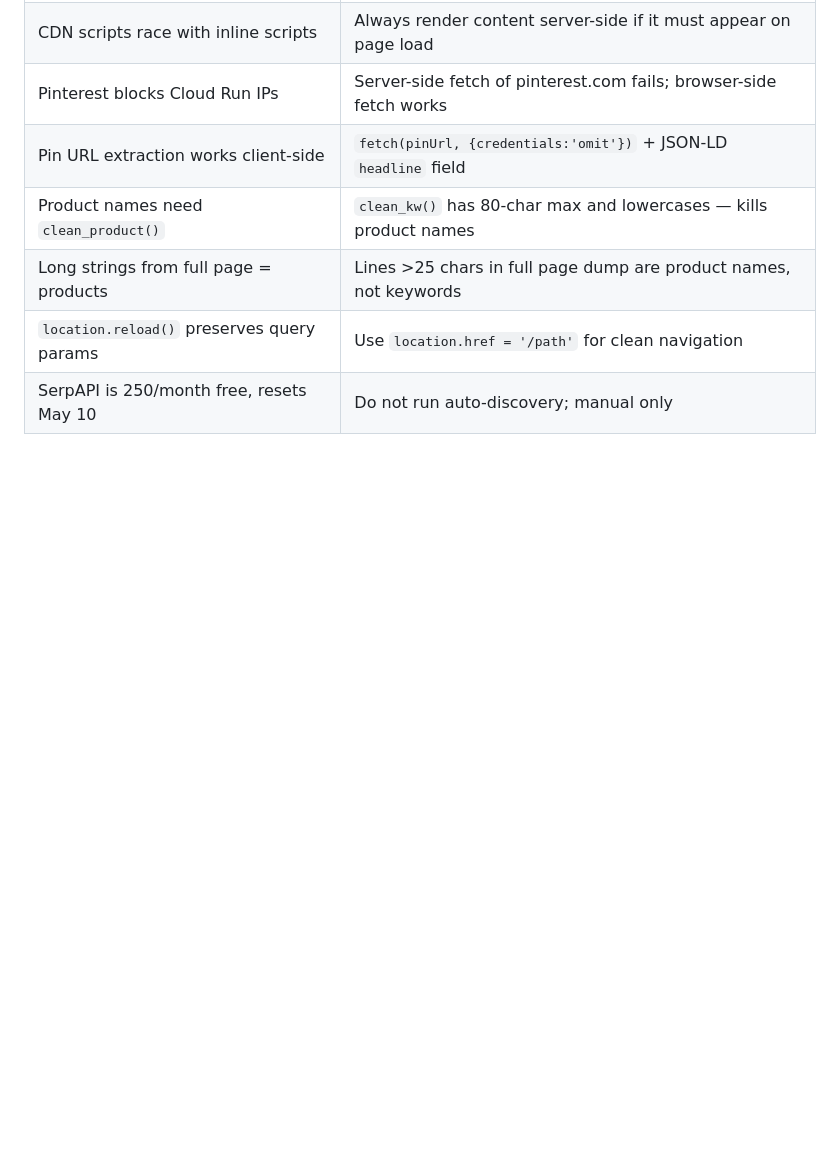
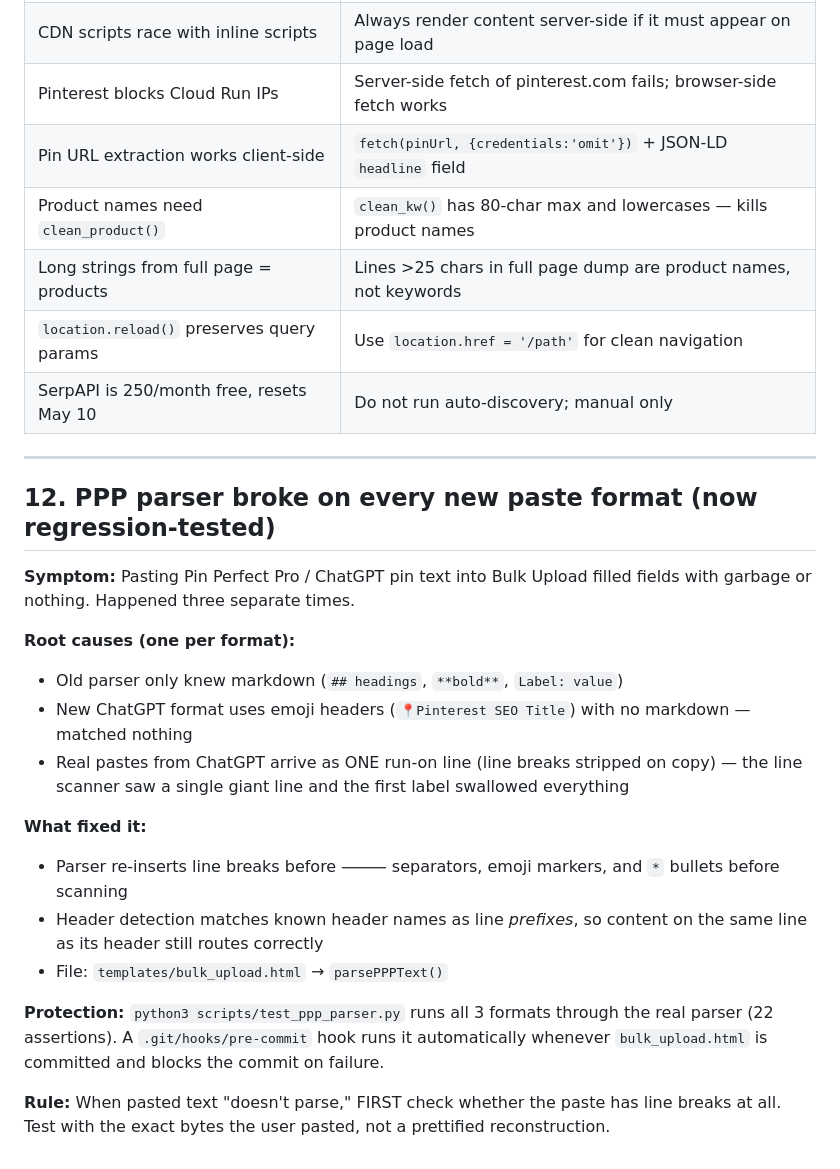
Before and after one commit to Zmoneyy/pinterest-automation, a Markdown page: TROUBLESHOOTING.md, the part around the change. Rendered like a GitHub page; blank space fills up the shorter version.

Commit message:
Document PPP parser saga as troubleshooting issue #12
Co-Authored-By: Claude Fable 5 <noreply@anthropic.com>

```diff
--- a/TROUBLESHOOTING.md
+++ b/TROUBLESHOOTING.md
@@ -194,3 +194,23 @@ if (m) {
 | Long strings from full page = products | Lines >25 chars in full page dump are product names, not keywords |
 | `location.reload()` preserves query params | Use `location.href = '/path'` for clean navigation |
 | SerpAPI is 250/month free, resets May 10 | Do not run auto-discovery; manual only |
+
+---
+
+## 12. PPP parser broke on every new paste format (now regression-tested)
+
+**Symptom:** Pasting Pin Perfect Pro / ChatGPT pin text into Bulk Upload filled fields with garbage or nothing. Happened three separate times.
+
+**Root causes (one per format):**
+- Old parser only knew markdown (`## headings`, `**bold**`, `Label: value`)
+- New ChatGPT format uses emoji headers (`📍Pinterest SEO Title`) with no markdown — matched nothing
+- Real pastes from ChatGPT arrive as ONE run-on line (line breaks stripped on copy) — the line scanner saw a single giant line and the first label swallowed everything
+
+**What fixed it:**
+- Parser re-inserts line breaks before ⸻ separators, emoji markers, and `*` bullets before scanning
+- Header detection matches known header names as line *prefixes*, so content on the same line as its header still routes correctly
+- File: `templates/bulk_upload.html` → `parsePPPText()`
+
+**Protection:** `python3 scripts/test_ppp_parser.py` runs all 3 formats through the real parser (22 assertions). A `.git/hooks/pre-commit` hook runs it automatically whenever `bulk_upload.html` is committed and blocks the commit on failure.
+
+**Rule:** When pasted text "doesn't parse," FIRST check whether the paste has line breaks at all. Test with the exact bytes the user pasted, not a prettified reconstruction.
```
